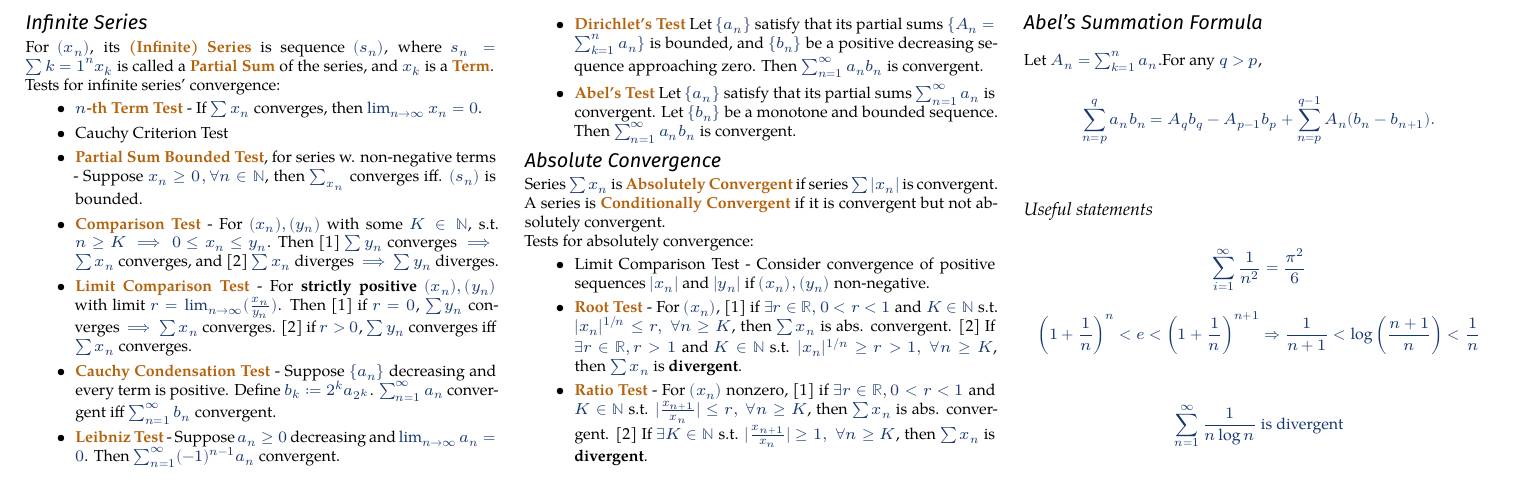
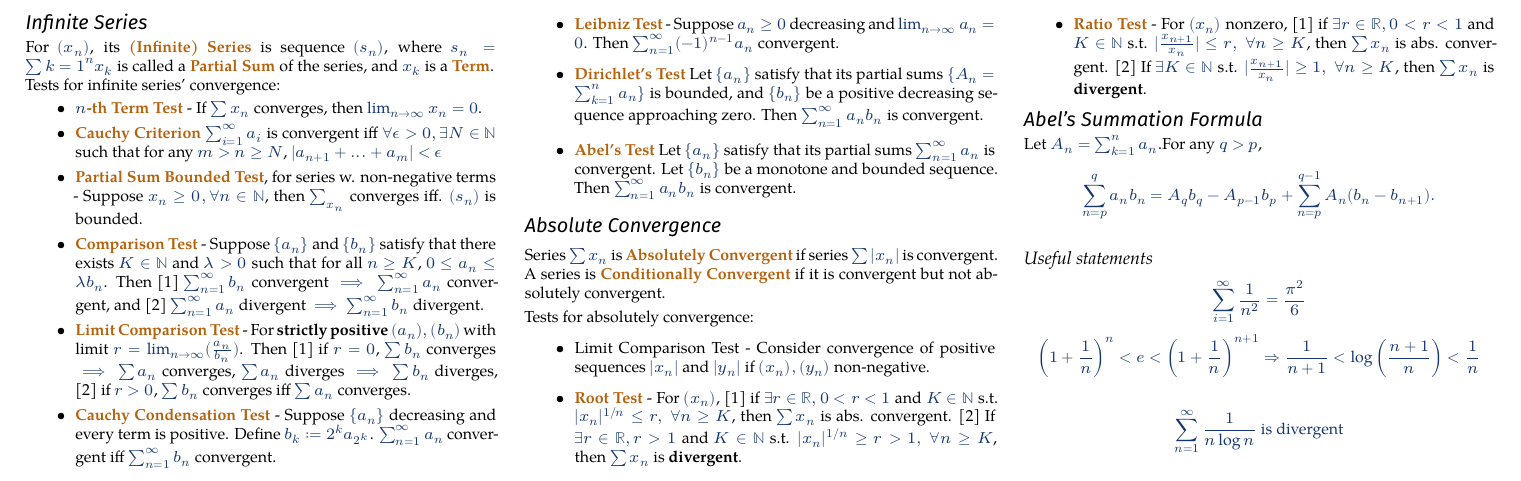
Before and after one commit to matthewyeomys/cheatsheets, a LaTeX document (MA2108S/MA2108S_midterm_cheatsheet.tex): part of page 2 of 2, cut so that both start at the same text. Compiled offline with XeLaTeX; a missing font is replaced by an installed copy or a similar font.

Commit message:
Add series limit tests and useful statements

```diff
--- a/MA2108S/MA2108S_midterm_cheatsheet.tex
+++ b/MA2108S/MA2108S_midterm_cheatsheet.tex
@@ -361,13 +360,13 @@ Tests for infinite series' convergence:
 \begin{itemize}
     \item \deff{$n$-th Term Test} - If $\sum x_n$ converges, then $\lim_{n\to\infty} x_n = 0$.
 
-    \item Cauchy Criterion Test
+    \item \deff{Cauchy Criterion} $\sum_{i=1}^\infty a_i$ is convergent iff $\forall \epsilon > 0, \exists N\in\mathbb{N}$ such that for any $m > n \geq N$, $|a_{n+1}+...+a_m|<\epsilon$
 
     \item \deff{Partial Sum Bounded Test}, for series w. non-negative terms - Suppose $x_n \ge 0, \forall n \in \mathbb{N}$, then $\sum_{x_n}$ converges iff. $(s_n)$ is bounded.
 
-    \item \deff{Comparison Test} - For $(x_n), (y_n)$ with some $K \in \mathbb{N}$, s.t. $n \ge K \implies 0 \le x_n \le y_n$. Then [1] $\sum y_n$ converges $\implies$ $\sum x_n$ converges, and [2] $\sum x_n$ diverges $\implies$ $\sum y_n$ diverges.
+    \item \deff{Comparison Test} - Suppose $\{a_n\}$ and $\{b_n\}$ satisfy that there exists $K\in\mathbb{N}$ and $\lambda>0$ such that for all $n\geq K$, $0\leq a_n \leq \lambda b_n$. Then [1] $\sum_{n=1}^\infty b_n$ convergent $\implies \sum_{n=1}^\infty a_n$ convergent, and [2] $\sum_{n=1}^\infty a_n$ divergent $\implies \sum_{n=1}^\infty b_n$ divergent.
 
-    \item \deff{Limit Comparison Test} - For \textbf{strictly positive} $(x_n), (y_n)$ with limit $r = \lim_{n \to \infty} (\frac{x_n}{y_n})$. Then [1] if $r = 0$, $\sum y_n$ converges $\implies$ $\sum x_n$ converges. [2] if $r > 0$, $\sum y_n$ converges iff $\sum x_n$ converges.
+    \item \deff{Limit Comparison Test} - For \textbf{strictly positive} $(a_n), (b_n)$ with limit $r = \lim_{n \to \infty} (\frac{a_n}{b_n})$. Then [1] if $r = 0$, $\sum b_n$ converges $\implies$ $\sum a_n$ converges, $\sum a_n$ diverges $\implies$ $\sum b_n$ diverges, [2] if $r > 0$, $\sum b_n$ converges iff $\sum a_n$ converges.
 
     \item \deff{Cauchy Condensation Test} - Suppose $\{a_n\}$ decreasing and every term is positive. Define $b_k:=2^ka_{2^k}$. $\sum_{n=1}^\infty a_n$ convergent iff $\sum_{n=1}^\infty b_n$ convergent.
 
```
Also changed, not shown: MA2108S/MA2108S_midterm_cheatsheet.tex (7 more changed lines).
